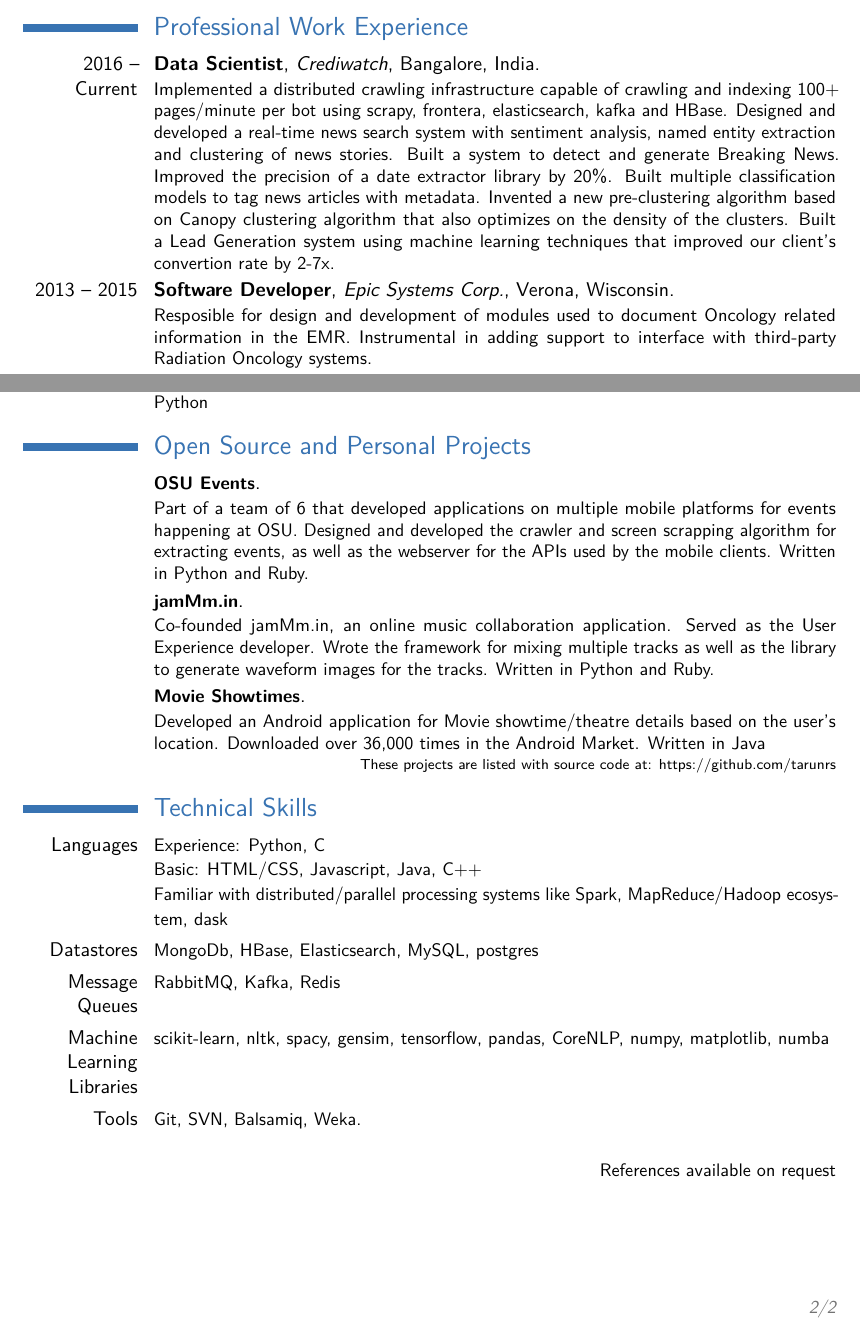
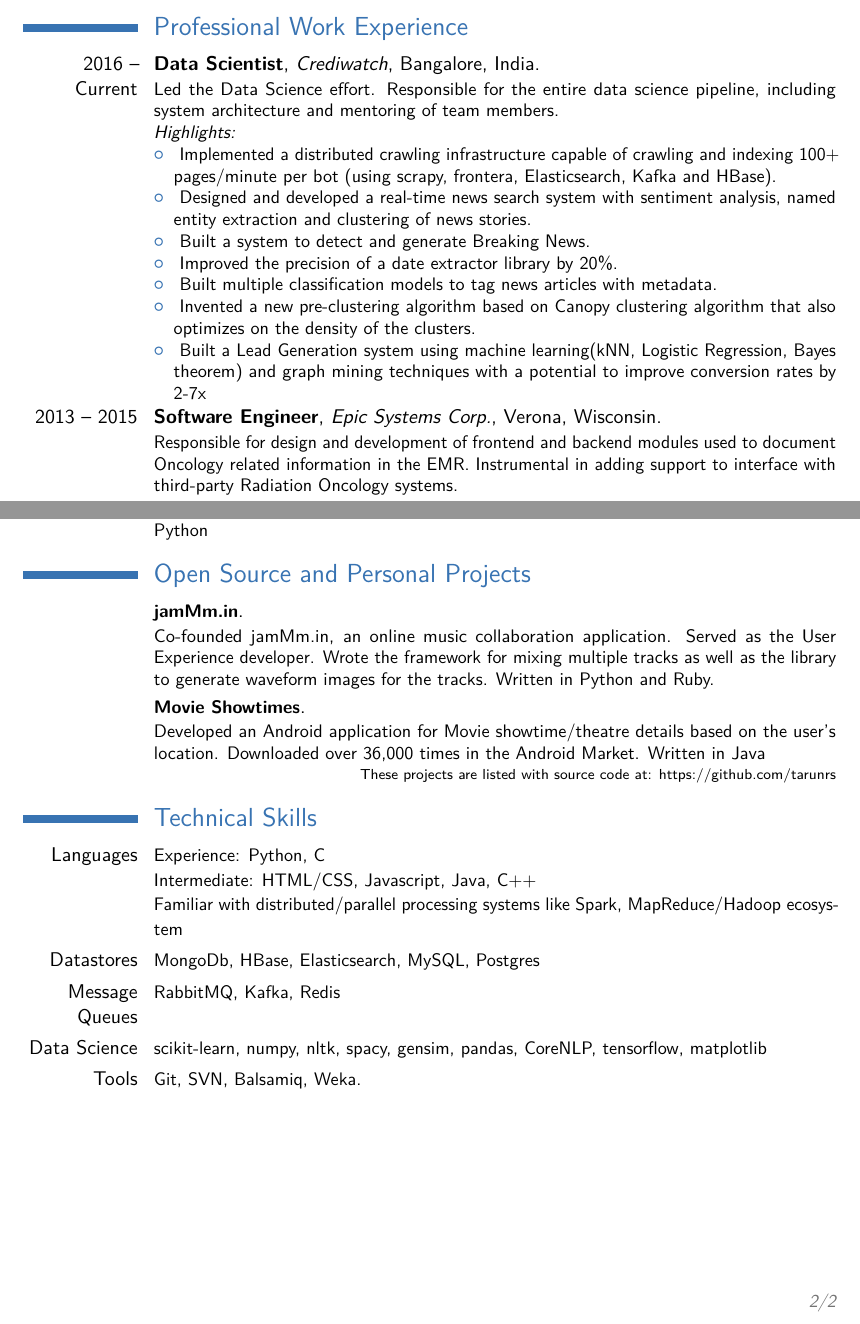
Before and after one commit to tarunrs/resume, a LaTeX CV (resume.tex): two parts of pages 1 and 2 of 2, joined at a grey line, cut so that both start at the same text. Compiled offline with pdfLaTeX.

Commit message:
Proof read and fixed typos

```diff
--- a/resume.tex
+++ b/resume.tex
@@ -51,6 +51,15 @@
 \cventry{2004 -- 2008}{Vishweswaraiah Technological University}{Belgaum, India}{}{}{BE in Computer Science and Engineering.}
 \section{Professional Work Experience}
 % \subsection{Vocational}
-\cventry{2016 -- Current}{Data Scientist}{Crediwatch}{Bangalore, India}{}{ Implemented a distributed crawling infrastructure capable of crawling and indexing 100+ pages/minute per bot using scrapy, frontera, elasticsearch, kafka and HBase. Designed and developed a real-time news search system with sentiment analysis, named entity extraction and clustering of news stories. Built a system to detect and generate Breaking News. Improved the precision of a date extractor library by 20\%. Built multiple classification models to tag news articles with metadata. Invented a new pre-clustering algorithm based on Canopy clustering algorithm that also optimizes on the density of the clusters. Built a Lead Generation system using machine learning techniques that improved our client's convertion rate by 2-7x. }
-\cventry{2013 -- 2015}{Software Developer}{Epic Systems Corp.}{Verona, Wisconsin}{}{Resposible for design and development of modules used to document Oncology related information in the EMR. Instrumental in adding support to interface with third-party Radiation Oncology systems. }
-\cventry{2008 -- 2011}{Software Developer}{Atlantis Computing}{Bangalore, India}{}{Responsible for design, development and maintenance of user profile and application virtualization components in the Atlantis ILIO product stack. Built expertise in the core filesystem level and driver development of both Windows and Linux platforms.}
+\cventry{2016 -- Current}{Data Scientist}{Crediwatch}{Bangalore, India}{}{ Led the Data Science effort. Responsible for the entire data science pipeline, including system architecture and mentoring of team members.\newline
+\emph{Highlights:}
+\begin{itemize}
+\item \textbf{} Implemented a distributed crawling infrastructure capable of crawling and indexing 100+ pages/minute per bot (using scrapy, frontera, Elasticsearch, Kafka and HBase).
+\item \textbf{} Designed and developed a real-time news search system with sentiment analysis, named entity extraction and clustering of news stories.
+\item \textbf{} Built a system to detect and generate Breaking News.
+\item \textbf{} Improved the precision of a date extractor library by 20\%.
+\item \textbf{} Built multiple classification models to tag news articles with metadata.
+\item \textbf{} Invented a new pre-clustering algorithm based on Canopy clustering algorithm that also optimizes on the density of the clusters.
+\item \textbf{} Built a Lead Generation system using machine learning(kNN, Logistic Regression, Bayes theorem) and graph mining techniques with a potential to improve conversion rates by 2-7x
+\end{itemize}}
+\cventry{2013 -- 2015}{Software Engineer}{Epic Systems Corp.}{Verona, Wisconsin}{}{Responsible for design and development of frontend and backend modules used to document Oncology related information in the EMR. Instrumental in adding support to interface with third-party Radiation Oncology systems. }
@@ -60,17 +70,15 @@
 \cventry{}{\small Link Prediction - KDD Cup 2012}{}{ Prof. Srinivasan Parthasarathy}{}{Part of a team of 3 that took part in the KDD Cup link prediction challenge in social networks. Wrote multiple scripts to extract semantic and network features from the social graph which helped achieve a weighted average precision of 81\%.}
 \cventry{}{\small pSnipSuggest}{}{Prof. Arnab Nandi}{}{Implemented a system that provides on-the-go, context-aware assistance in the SQL composition process, based on SnipSuggest by  Khoussainova et al. Increased the average precision by 21\% and the response time by 30\% compared to the original implementation. Written in Python}
 \section{Open Source and Personal Projects}
-\cventry{}{\small OSU Events}{}{}{}{Part of a team of 6 that developed applications on multiple mobile platforms for events happening at OSU. Designed and developed the crawler and screen scrapping algorithm for extracting events, as well as the webserver for the APIs used by the mobile clients. Written in Python and Ruby.}
 \cventry{}{\small jamMm.in}{}{}{}{\small Co-founded jamMm.in, an online music collaboration application. Served as the User Experience developer. Wrote the framework for mixing multiple tracks as well as the library to generate waveform images for the tracks. Written in Python and Ruby.}
 \cventry{}{\small Movie Showtimes}{}{}{}{\small Developed an Android application for Movie showtime/theatre details based on the user's location. Downloaded over 36,000 times in the Android Market. Written in Java }
 \hfill\scriptsize{These projects are listed with source code at: \href{https://github.com/tarunrs}{https://github.com/tarunrs}}
 \normalsize
 \section{Technical Skills}
-\cvitem{Languages}{\small Experience: Python, C\newline Basic: HTML/CSS, Javascript, Java, C++\newline Familiar with distributed/parallel processing systems like Spark, MapReduce/Hadoop ecosystem, dask}
-\cvitem{Datastores}{\small MongoDb, HBase, Elasticsearch, MySQL, postgres }
+\cvitem{Languages}{\small Experience: Python, C\newline Intermediate: HTML/CSS, Javascript, Java, C++\newline Familiar with distributed/parallel processing systems like Spark, MapReduce/Hadoop ecosystem}
+\cvitem{Datastores}{\small MongoDb, HBase, Elasticsearch, MySQL, Postgres }
 \cvitem{Message Queues}{\small RabbitMQ, Kafka, Redis}
-\cvitem{Machine Learning Libraries}{\small scikit-learn, nltk, spacy, gensim, tensorflow, pandas, CoreNLP, numpy, matplotlib, numba }
+\cvitem{Data Science}{\small scikit-learn, numpy, nltk, spacy, gensim, pandas, CoreNLP, tensorflow, matplotlib}
 \cvitem{Tools}{\small Git, SVN, Balsamiq, Weka.\newline }
 { }
-\hfill {\small References available on request}
 \end{document}
```
Also changed, not shown: resume.pdf, resume.tex (3 more changed lines).
